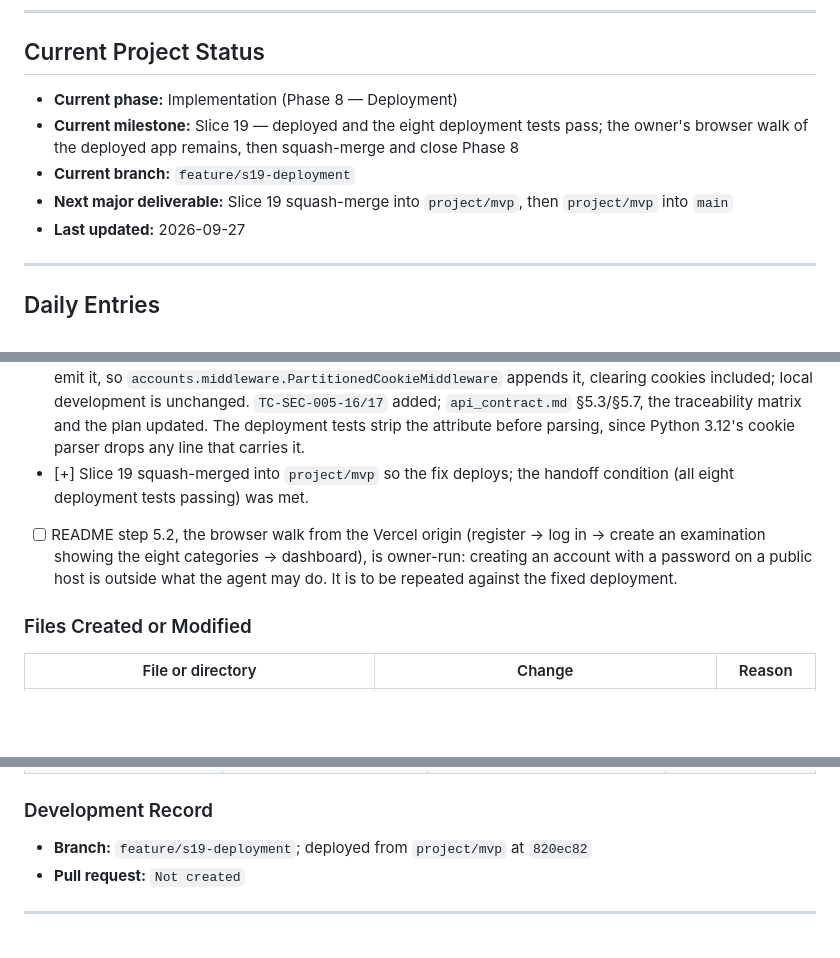
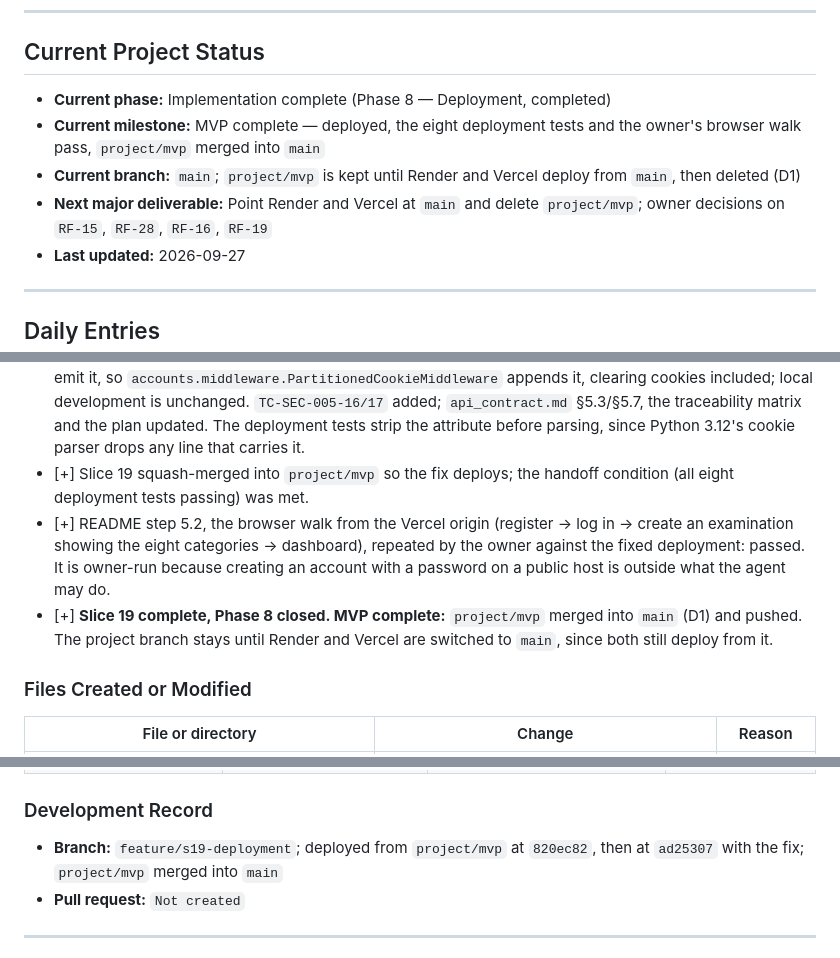
Before and after one commit to DelDmc/medical-tracker, a Markdown page: DEVELOPMENT_LOG.md, 3 parts joined by grey strips. GitHub-like rendering; blank space fills up the shorter version.

Commit message:
docs(s19): close Phase 8 and record the MVP's merge into main
The owner's browser walk of the fixed deployment passed, so Slice 19
is complete. The project branch stays until Render and Vercel deploy
from main.

Co-Authored-By: Claude Opus 5.5 <noreply@anthropic.com>

```diff
--- a/DEVELOPMENT_LOG.md
+++ b/DEVELOPMENT_LOG.md
@@ -17,10 +17,10 @@ This file records daily project progress, technical decisions, verification work
 
 ## Current Project Status
 
-- **Current phase:** Implementation (Phase 8 — Deployment)
-- **Current milestone:** Slice 19 — deployed and the eight deployment tests pass; the owner's browser walk of the deployed app remains, then squash-merge and close Phase 8
-- **Current branch:** `feature/s19-deployment`
-- **Next major deliverable:** Slice 19 squash-merge into `project/mvp`, then `project/mvp` into `main`
+- **Current phase:** Implementation complete (Phase 8 — Deployment, completed)
+- **Current milestone:** MVP complete — deployed, the eight deployment tests and the owner's browser walk pass, `project/mvp` merged into `main`
+- **Current branch:** `main`; `project/mvp` is kept until Render and Vercel deploy from `main`, then deleted (D1)
+- **Next major deliverable:** Point Render and Vercel at `main` and delete `project/mvp`; owner decisions on `RF-15`, `RF-28`, `RF-16`, `RF-19`
 - **Last updated:** 2026-09-27
 
 ---
@@ -46,7 +46,8 @@ Deploy `project/mvp` following README "Deployment" steps 1–5 and run the eight
 - [+] **Defect found by the owner's first browser login: "CSRF verification failed."** Reproduced in the owner's Chrome: from the Vercel origin the CSRF bootstrap succeeded but an empty login `POST` got 403, while the same two requests from the API's own origin passed CSRF (400 validation). The server configuration was correct; the browser blocks third-party cookies, and the two deployed origins are different sites (`vercel.app` and `onrender.com` are public suffixes), so it refused the `SameSite=None` cookies. The eight deployment tests could not catch this: they send cookies by hand, as no browser does.
 - [+] **Fix — `ADS-SEC-005-09`:** in production the CSRF and `refresh_token` cookies also carry `Partitioned` (CHIPS), which browsers accept even with third-party cookies blocked. Django 5.2 and Python 3.12 cannot emit it, so `accounts.middleware.PartitionedCookieMiddleware` appends it, clearing cookies included; local development is unchanged. `TC-SEC-005-16/17` added; `api_contract.md` §5.3/§5.7, the traceability matrix and the plan updated. The deployment tests strip the attribute before parsing, since Python 3.12's cookie parser drops any line that carries it.
 - [+] Slice 19 squash-merged into `project/mvp` so the fix deploys; the handoff condition (all eight deployment tests passing) was met.
-- [ ] README step 5.2, the browser walk from the Vercel origin (register → log in → create an examination showing the eight categories → dashboard), is owner-run: creating an account with a password on a public host is outside what the agent may do. It is to be repeated against the fixed deployment.
+- [+] README step 5.2, the browser walk from the Vercel origin (register → log in → create an examination showing the eight categories → dashboard), repeated by the owner against the fixed deployment: passed. It is owner-run because creating an account with a password on a public host is outside what the agent may do.
+- [+] **Slice 19 complete, Phase 8 closed. MVP complete:** `project/mvp` merged into `main` (D1) and pushed. The project branch stays until Render and Vercel are switched to `main`, since both still deploy from it.
 
 ### Files Created or Modified
 
@@ -84,7 +86,7 @@ Deploy `project/mvp` following README "Deployment" steps 1–5 and run the eight
 
 ### Development Record
 
-- **Branch:** `feature/s19-deployment`; deployed from `project/mvp` at `820ec82`
+- **Branch:** `feature/s19-deployment`; deployed from `project/mvp` at `820ec82`, then at `ad25307` with the fix; `project/mvp` merged into `main`
 - **Pull request:** `Not created`
 
 ---
```
Also changed, not shown: other parts of DEVELOPMENT_LOG.md (+2 -1 lines), README.md (+1 -1 lines).
